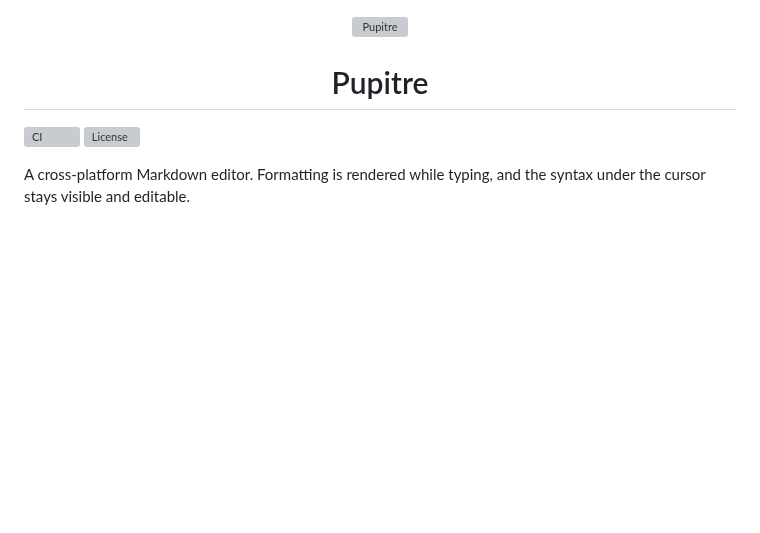
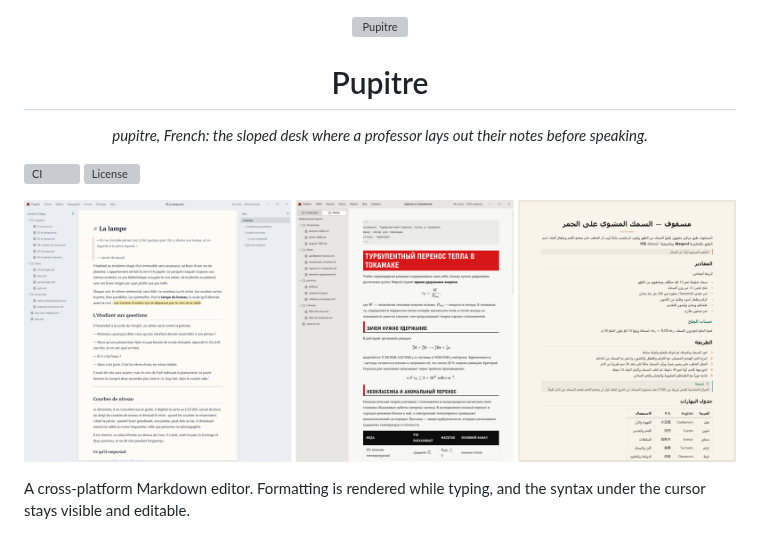
Before and after one commit to shalemore/pupitre, a Markdown page: README.md, the part around one of its changes. Drawn GitHub-style; pictures changed too: docs/banner.png (added); blank space fills up the shorter version; grey boxes are pictures that could not be loaded.

```diff
--- a/README.md
+++ b/README.md
@@ -4,7 +4,11 @@
 
 <h1 align="center">Pupitre</h1>
 
+<p align="center"><em>pupitre, French: the sloped desk where a professor lays out their notes before speaking.</em></p>
+
 [![CI](https://github.com/shalemore/pupitre/actions/workflows/ci.yml/badge.svg)](https://github.com/shalemore/pupitre/actions/workflows/ci.yml) [![License](https://img.shields.io/github/license/shalemore/pupitre)](LICENSE)
+
+![Pupitre editing a French, a Russian and an Arabic document](docs/banner.png)
 
 A cross-platform Markdown editor. Formatting is rendered while typing, and the syntax under the cursor stays visible and editable.
 
```
Also changed, not shown: other parts of README.md (+4 -0 lines), docs/preferences.png (added).
